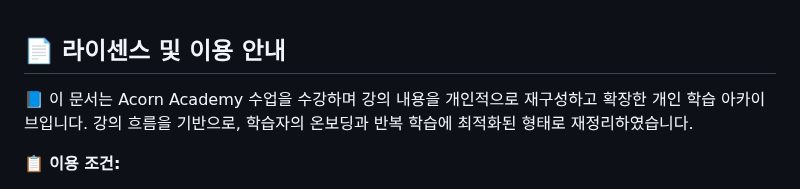
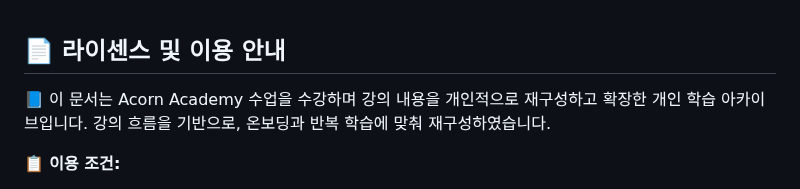
Before and after one commit to hyenaempress/acorn2025Work, a Markdown page: README.md, the part around the change. GitHub-like rendering.

```diff
--- a/README.md
+++ b/README.md
@@ -1,6 +1,6 @@
 ## 📄 라이센스 및 이용 안내
 
-📘 이 문서는 Acorn Academy 수업을 수강하며 강의 내용을 개인적으로 재구성하고 확장한 개인 학습 아카이브입니다. 강의 흐름을 기반으로, 학습자의 온보딩과 반복 학습에 최적화된 형태로 재정리하였습니다.
+📘 이 문서는 Acorn Academy 수업을 수강하며 강의 내용을 개인적으로 재구성하고 확장한 개인 학습 아카이브입니다. 강의 흐름을 기반으로, 온보딩과 반복 학습에 맞춰 재구성하였습니다.
 
 **📋 이용 조건:**
 - ✅ 개인 학습 및 교육 목적 이용 가능
```
